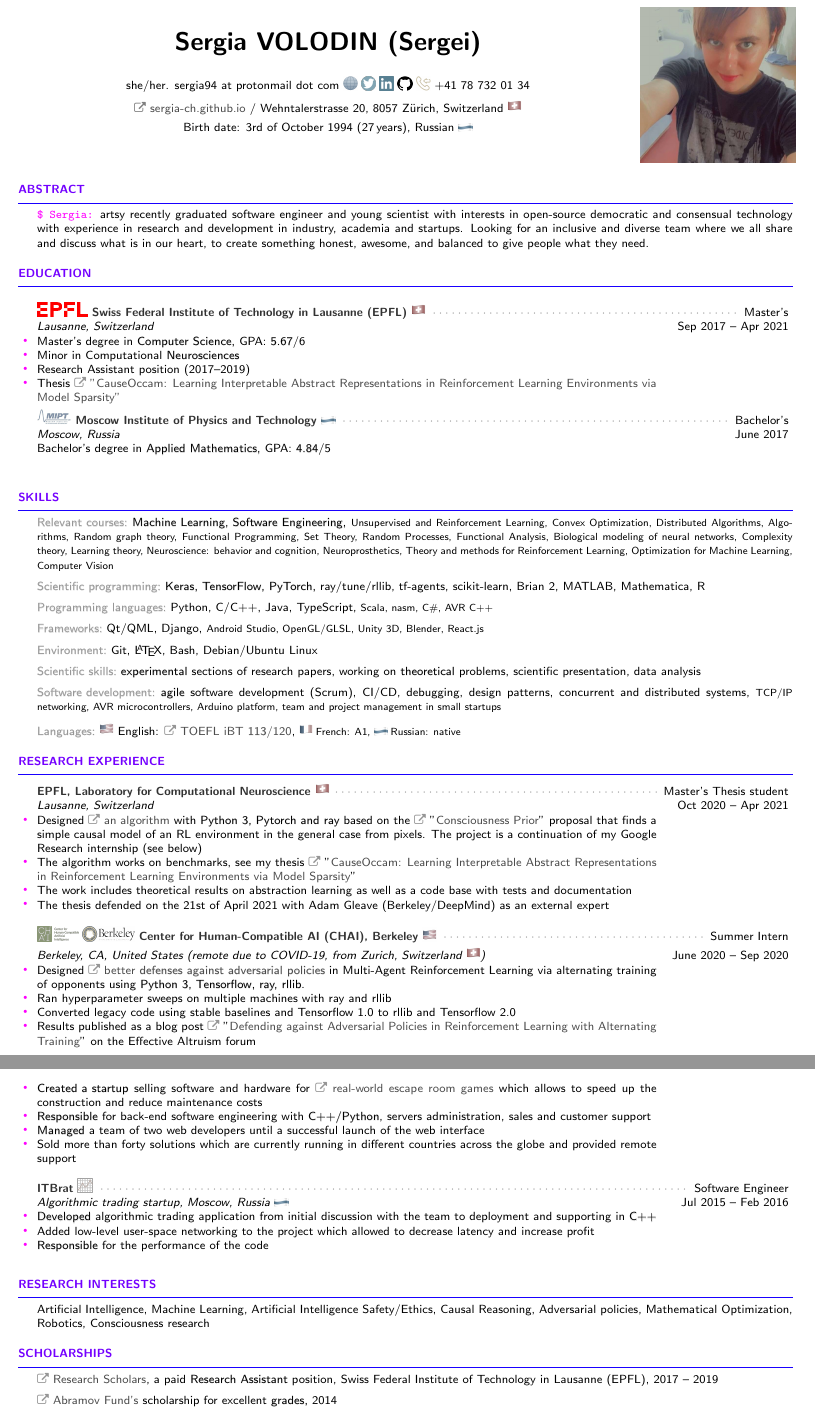
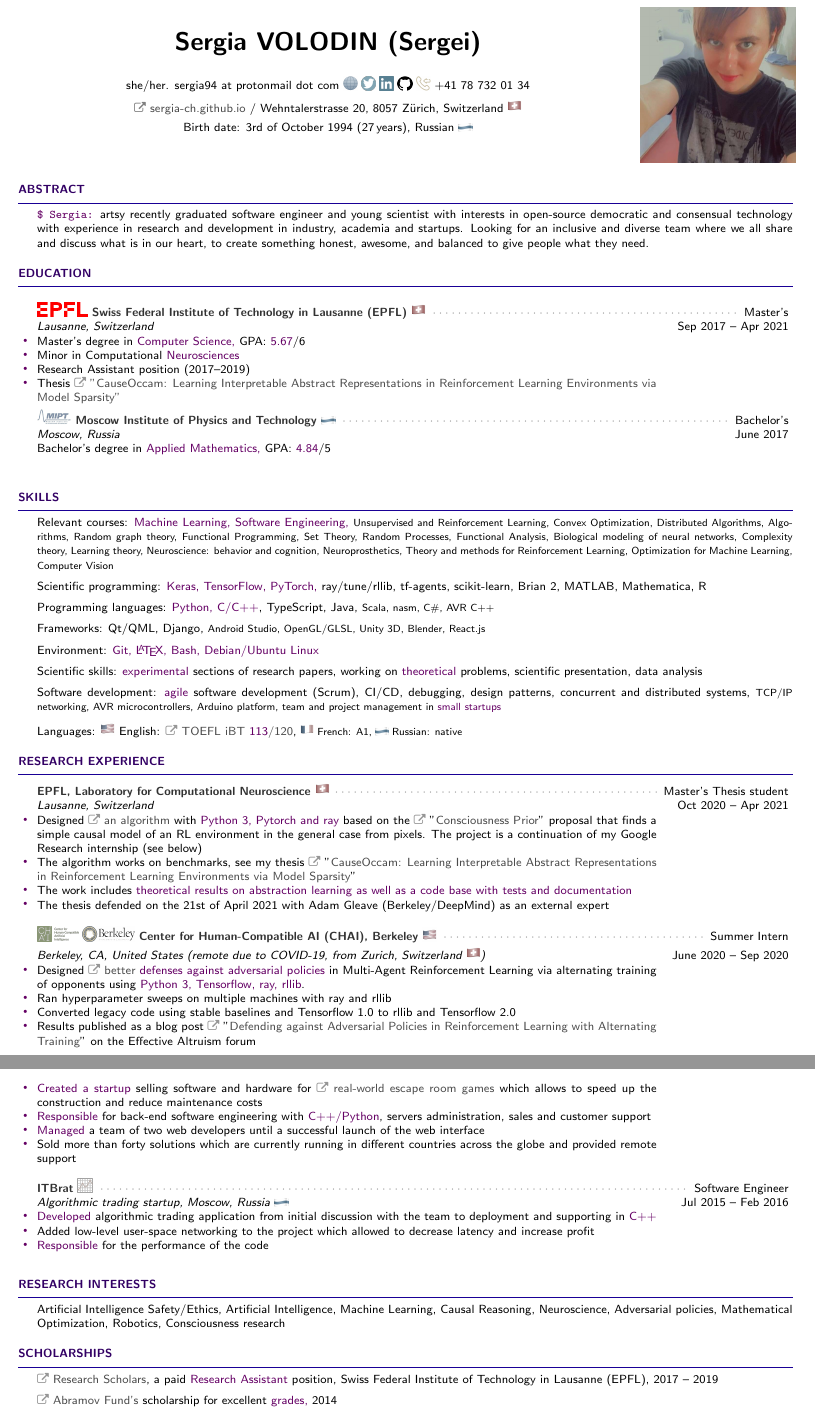
Before and after one commit to sergeivolodin/cv, a LaTeX CV (VolodinSergeiCV.tex): two parts of pages 1 and 3 of 4, joined at a grey line, cut so that both start at the same text. Compiled offline with pdfLaTeX.

Commit message:
Use purple instead of bold

```diff
--- a/VolodinSergeiCV.tex
+++ b/VolodinSergeiCV.tex
@@ -7,6 +7,7 @@
 \usepackage{todonotes}
 \usepackage{amsmath}
 \usepackage{wasysym}
+\usepackage{soul}
 \usepackage[outline]{contour}% http://ctan.org/pkg/contour
 
 % Google logo from https://tex.stackexchange.com/questions/292638/writing-google-logo-in-latex/292652
@@ -100,11 +112,11 @@
 	 \sffamily
 
 \definecolor{grayitem}{RGB}{80, 80, 80}
-\definecolor{pinkitem}{RGB}{255, 0, 255}
-\definecolor{headingcolor}{RGB}{115, 0, 255}
+\definecolor{pinkitem}{RGB}{100, 0, 100}
+\definecolor{headingcolor}{RGB}{50, 0, 100}
 \definecolor{graypoint}{RGB}{50, 50, 50}
 \definecolor{gray}{RGB}{150, 150, 150}
-\definecolor{hrulecolor}{RGB}{25, 0, 255}
+\definecolor{hrulecolor}{RGB}{25, 0, 150}
 \newcommand{\myitem}{\item[\textcolor{pinkitem}{\Huge\raisebox{-2pt}{$\cdot$}}]}
 
 \begin{rSection}{Abstract}
@@ -133,14 +145,14 @@ Reinforcement Learning Environments via Model Sparsity"}
 
 \begin{rSection}{Skills}
 	\vspace{-1em}
-	\item \mybold{\color{gray}Relevant courses:} \mybold{Machine Learning, Software Engineering,} {\small Unsupervised and Reinforcement Learning, Convex Optimization, Distributed Algorithms, Algorithms, Random graph theory, Functional Programming, Set Theory, Random Processes, Functional Analysis, Biological modeling of neural networks, Complexity theory, Learning theory, Neuroscience: behavior and cognition, Neuroprosthetics, Theory and methods for Reinforcement Learning, Optimization for Machine Learning, Computer Vision}
-	\item \mybold{\color{gray}Scientific programming:} \mybold{Keras, TensorFlow, PyTorch,} ray/tune/rllib, tf-agents, scikit-learn, Brian 2, MATLAB, Mathematica, R
-	\item \mybold{\color{gray}Programming languages:} Python, C/C++, Java, TypeScript, {\small Scala, nasm, C\#, AVR C++}
-	\item \mybold{\color{gray}Frameworks:} Qt/QML, Django, {\small Android Studio, OpenGL/GLSL, Unity 3D, Blender, React.js}
-	\item \mybold{\color{gray}Environment:} Git, \LaTeX, Bash, Debian/Ubuntu Linux
-	\item \mybold{\color{gray}Scientific skills:} \mybold{experimental} sections of research papers, working on \mybold{theoretical} problems, scientific presentation, data analysis
-	\item \mybold{\color{gray}Software development:} \mybold{agile} software development (Scrum), CI/CD, debugging, design patterns, concurrent and distributed systems, {\small TCP/IP networking, AVR microcontrollers, Arduino platform, team and project management in small startups}
-	\item \mybold{\color{gray}Languages:} \emoji{flag-us} English: \mylink~\href{https://sergia-ch.github.io/epfl/TOEFL.pdf}{TOEFL iBT \mybold{113}/120}, {\small \emoji{flag-fr} French: A1, \emoji{flag-ru} Russian: native}
+	\item \myboldq{Relevant courses:} \mybold{Machine Learning, Software Engineering,} {\small Unsupervised and Reinforcement Learning, Convex Optimization, Distributed Algorithms, Algorithms, Random graph theory, Functional Programming, Set Theory, Random Processes, Functional Analysis, Biological modeling of neural networks, Complexity theory, Learning theory, Neuroscience: behavior and cognition, Neuroprosthetics, Theory and methods for Reinforcement Learning, Optimization for Machine Learning, Computer Vision}
+	\item \myboldq{Scientific programming:} \mybold{Keras, TensorFlow, PyTorch,} ray/tune/rllib, tf-agents, scikit-learn, Brian 2, MATLAB, Mathematica, R
+	\item \myboldq{Programming languages:} \mybold{Python, C/C++}, TypeScript, Java, {\small Scala, nasm, C\#, AVR C++}
+	\item \myboldq{Frameworks:} Qt/QML, Django, {\small Android Studio, OpenGL/GLSL, Unity 3D, Blender, React.js}
+	\item \myboldq{Environment:} \mybold{Git, \LaTeX, Bash, Debian/Ubuntu Linux}
+	\item \myboldq{Scientific skills:} \mybold{experimental} sections of research papers, working on \mybold{theoretical} problems, scientific presentation, data analysis
+	\item \myboldq{Software development:} \mybold{agile} software development (Scrum), CI/CD, debugging, design patterns, concurrent and distributed systems, {\small TCP/IP networking, AVR microcontrollers, Arduino platform, team and project management in \mybold{small startups}}
+	\item \myboldq{Languages:} \emoji{flag-us} English: \mylink~\href{https://sergia-ch.github.io/epfl/TOEFL.pdf}{TOEFL iBT \mybold{113}/120}, {\small \emoji{flag-fr} French: A1, \emoji{flag-ru} Russian: native}
 \end{rSection}
 
 \begin{rSection}{Research experience}
@@ -148,7 +160,7 @@ Reinforcement Learning Environments via Model Sparsity"}
 		\myitem Designed \mylink~\href{https://github.com/sergia-ch/causality-disentanglement-rl}{an algorithm} with \mybold{Python 3, Pytorch and ray} based on the \mylink~"\href{https://arxiv.org/abs/1709.08568}{Consciousness Prior}" proposal that finds a simple causal model of an RL environment in the general case from pixels. The project is a continuation of my Google Research internship (see below)
 		\myitem The algorithm works on benchmarks, see my thesis \mylink~"\href{https://sergia-ch.github.io/causality-simplicity/CauseOccam_Learning_Interpretable_Abstract_Representations_in_Reinforcement_Learning_Environments_via_Model_Sparsity.pdf}{CauseOccam: Learning Interpretable Abstract Representations in
 			Reinforcement Learning Environments via Model Sparsity}"
-		\myitem The work includes theoretical results on abstraction learning as well as a code base with tests and documentation
+		\myitem The work includes \mybold{theoretical results on abstraction learning as well as a code base with tests and documentation}
 		\myitem The thesis defended on the 21st of April 2021 with Adam Gleave (Berkeley/DeepMind) as an external expert
 	\end{rSubsection}
 
@@ -253,7 +265,7 @@ Reinforcement Learning Environments via Model Sparsity"}
 \end{rSection}
 
 \begin{rSection}{Research interests}
-	Artificial Intelligence, Machine Learning, Artificial Intelligence Safety/Ethics, Causal Reasoning, Adversarial policies, Mathematical Optimization, Robotics, Consciousness research %, Artificial General Intelligence, Consciousness
+	Artificial Intelligence Safety/Ethics, Artificial Intelligence, Machine Learning, Causal Reasoning, Neuroscience, Adversarial policies, Mathematical Optimization, Robotics, Consciousness research %, Artificial General Intelligence, Consciousness
 \end{rSection}
 
 \begin{rSection}{Scholarships}
```
Also changed, not shown: VolodinSergeiCV.pdf, VolodinSergeiCV.tex (17 more changed lines).
